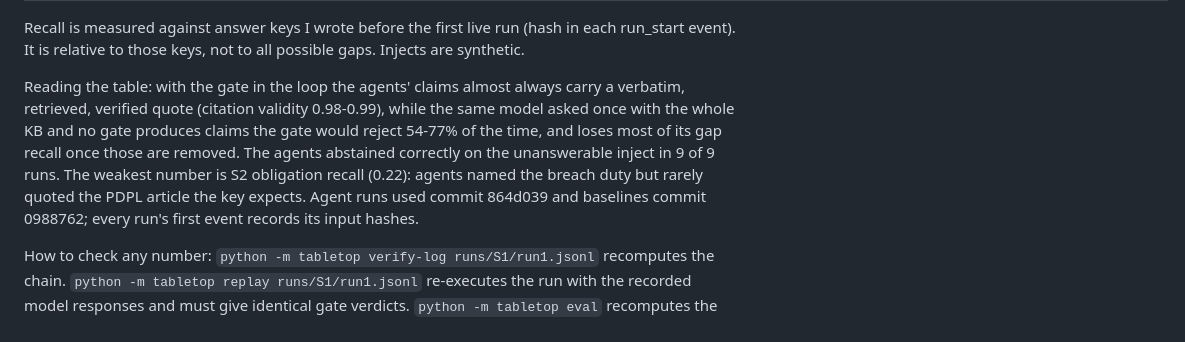
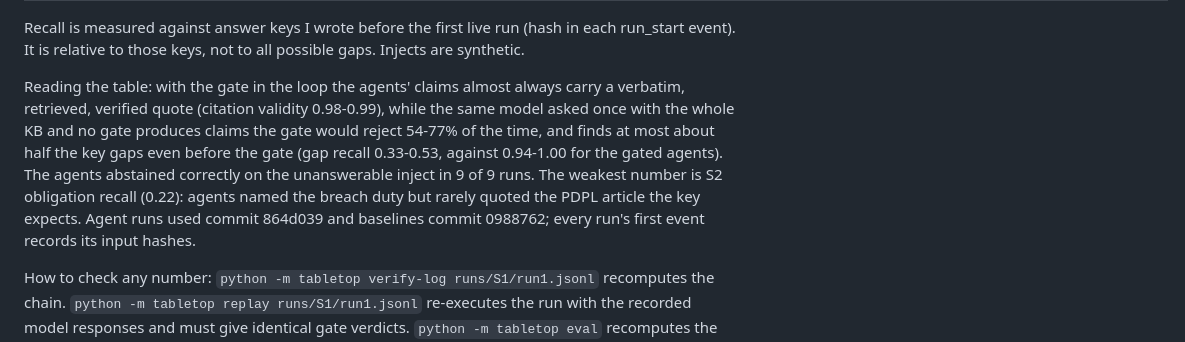
Before and after one commit to calderbuild/gated-telecom-tabletop, a Markdown page: docs/report.md, the part around the change. Rendered like a GitHub page.

Commit message:
Correct the baseline reading in the report

```diff
--- a/docs/report.md
+++ b/docs/report.md
@@ -105,7 +105,7 @@ KB: 61 sources, 4079 chunks; status {'VERIFIED': 54, 'UNVERIFIED': 2, 'SECONDARY
 
 Recall is measured against answer keys I wrote before the first live run (hash in each run_start event). It is relative to those keys, not to all possible gaps. Injects are synthetic.
 
-Reading the table: with the gate in the loop the agents' claims almost always carry a verbatim, retrieved, verified quote (citation validity 0.98-0.99), while the same model asked once with the whole KB and no gate produces claims the gate would reject 54-77% of the time, and loses most of its gap recall once those are removed. The agents abstained correctly on the unanswerable inject in 9 of 9 runs. The weakest number is S2 obligation recall (0.22): agents named the breach duty but rarely quoted the PDPL article the key expects. Agent runs used commit 864d039 and baselines commit 0988762; every run's first event records its input hashes.
+Reading the table: with the gate in the loop the agents' claims almost always carry a verbatim, retrieved, verified quote (citation validity 0.98-0.99), while the same model asked once with the whole KB and no gate produces claims the gate would reject 54-77% of the time, and finds at most about half the key gaps even before the gate (gap recall 0.33-0.53, against 0.94-1.00 for the gated agents). The agents abstained correctly on the unanswerable inject in 9 of 9 runs. The weakest number is S2 obligation recall (0.22): agents named the breach duty but rarely quoted the PDPL article the key expects. Agent runs used commit 864d039 and baselines commit 0988762; every run's first event records its input hashes.
 
 How to check any number: `python -m tabletop verify-log runs/S1/run1.jsonl` recomputes the chain. `python -m tabletop replay runs/S1/run1.jsonl` re-executes the run with the recorded model responses and must give identical gate verdicts. `python -m tabletop eval` recomputes the table. `python -m tabletop kb export` writes the KB in the ITU reference toolkit's InputDocs layout for ChromaDB ingestion.
 
```
